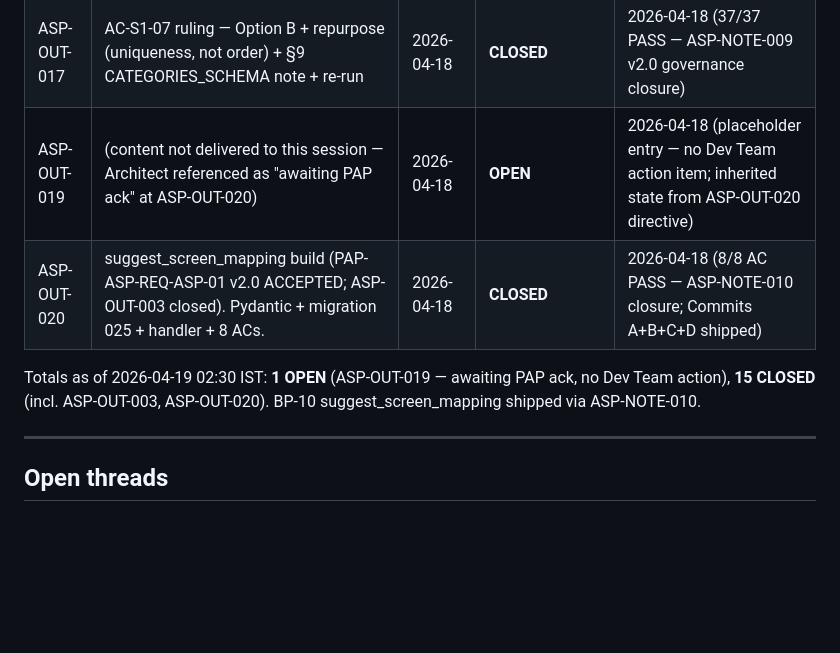
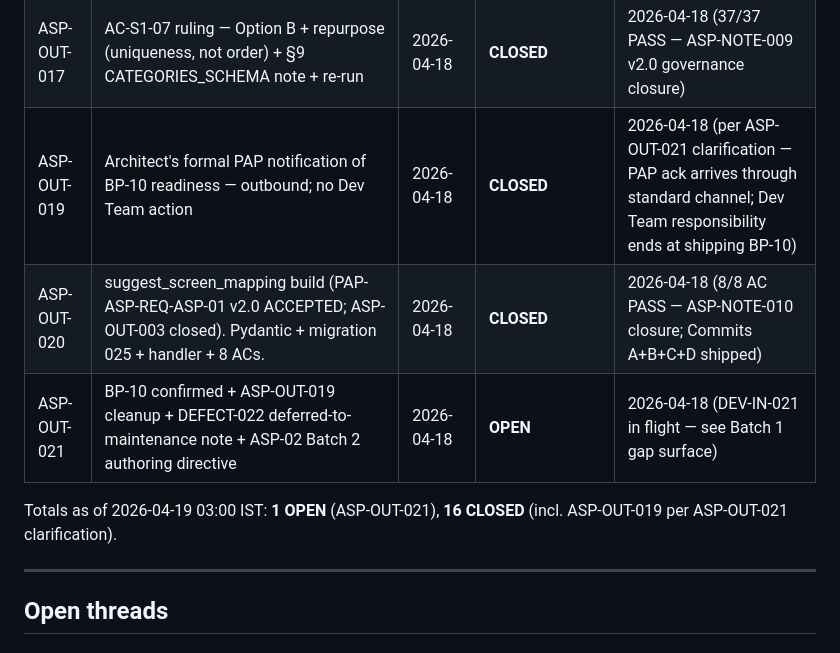
Before and after one commit to Agamdata/agamdata_asp, a Markdown page: ASP-COMMS-LOG.md, the part around the change. Rendered like a GitHub page; blank space fills up the shorter version.

Commit message:
docs: ASP-COMMS-LOG — close ASP-OUT-019; open ASP-OUT-021
Per ASP-OUT-021 clarification.

ASP-OUT-019 closed — Architect confirmed it was the outbound PAP
notification from the Architect's side, not a Dev Team action item.
Marked CLOSED; PAP ack will arrive through the standard channel.

ASP-OUT-021 opened — BP-10 delivery confirmation + DEFECT-022
schedule note + ASP-FEAT-ASP-02 Batch 2 authoring directive.

Totals: 1 OPEN (ASP-OUT-021), 16 CLOSED.
4-way sha256-verified sync.

Next: ASP-FEAT-ASP-02 Batch 2 authoring BLOCKED on a gap — Batch 1
spec draft does not exist on disk; only the impl log and raw material
(pre-spec survey + architecture diagram). Surfacing in the DEV-IN-021
reply for Architect ruling before Batch 2 proceeds.

MSG-ID: DEV-IN-021 (interim — COMMS-LOG only)

Co-Authored-By: Claude Opus 4.7 (1M context) <noreply@anthropic.com>

```diff
--- a/ASP-COMMS-LOG.md
+++ b/ASP-COMMS-LOG.md
@@ -37,10 +37,11 @@ this log — if PAP references them, we will back-populate them on request.
 | ASP-OUT-015 | Steps 4+5 confirmed clean + G-PROMPT-REACH gate directive + Step 8 green light (37-AC verification across 8 phases) | 2026-04-18 | **CLOSED** | 2026-04-18 (37/37 PASS on re-run; Steps 9+10 shipped; v2.0 GOVERNED) |
 | ASP-OUT-016 | AC-S1-04 ruling — Option A field_validator on categories_to_generate (empty list → 422) + re-run protocol | 2026-04-18 | **CLOSED** | 2026-04-18 (Commit 13 validator shipped + verified; AC-S1-04 PASS on re-run) |
 | ASP-OUT-017 | AC-S1-07 ruling — Option B + repurpose (uniqueness, not order) + §9 CATEGORIES_SCHEMA note + re-run | 2026-04-18 | **CLOSED** | 2026-04-18 (37/37 PASS — ASP-NOTE-009 v2.0 governance closure) |
-| ASP-OUT-019 | (content not delivered to this session — Architect referenced as "awaiting PAP ack" at ASP-OUT-020) | 2026-04-18 | **OPEN** | 2026-04-18 (placeholder entry — no Dev Team action item; inherited state from ASP-OUT-020 directive) |
+| ASP-OUT-019 | Architect's formal PAP notification of BP-10 readiness — outbound; no Dev Team action | 2026-04-18 | **CLOSED** | 2026-04-18 (per ASP-OUT-021 clarification — PAP ack arrives through standard channel; Dev Team responsibility ends at shipping BP-10) |
 | ASP-OUT-020 | suggest_screen_mapping build (PAP-ASP-REQ-ASP-01 v2.0 ACCEPTED; ASP-OUT-003 closed). Pydantic + migration 025 + handler + 8 ACs. | 2026-04-18 | **CLOSED** | 2026-04-18 (8/8 AC PASS — ASP-NOTE-010 closure; Commits A+B+C+D shipped) |
+| ASP-OUT-021 | BP-10 confirmed + ASP-OUT-019 cleanup + DEFECT-022 deferred-to-maintenance note + ASP-02 Batch 2 authoring directive | 2026-04-18 | **OPEN** | 2026-04-18 (DEV-IN-021 in flight — see Batch 1 gap surface) |
 
-Totals as of 2026-04-19 02:30 IST: **1 OPEN** (ASP-OUT-019 — awaiting PAP ack, no Dev Team action), **15 CLOSED** (incl. ASP-OUT-003, ASP-OUT-020). BP-10 suggest_screen_mapping shipped via ASP-NOTE-010.
+Totals as of 2026-04-19 03:00 IST: **1 OPEN** (ASP-OUT-021), **16 CLOSED** (incl. ASP-OUT-019 per ASP-OUT-021 clarification).
 
 ---
 
```
